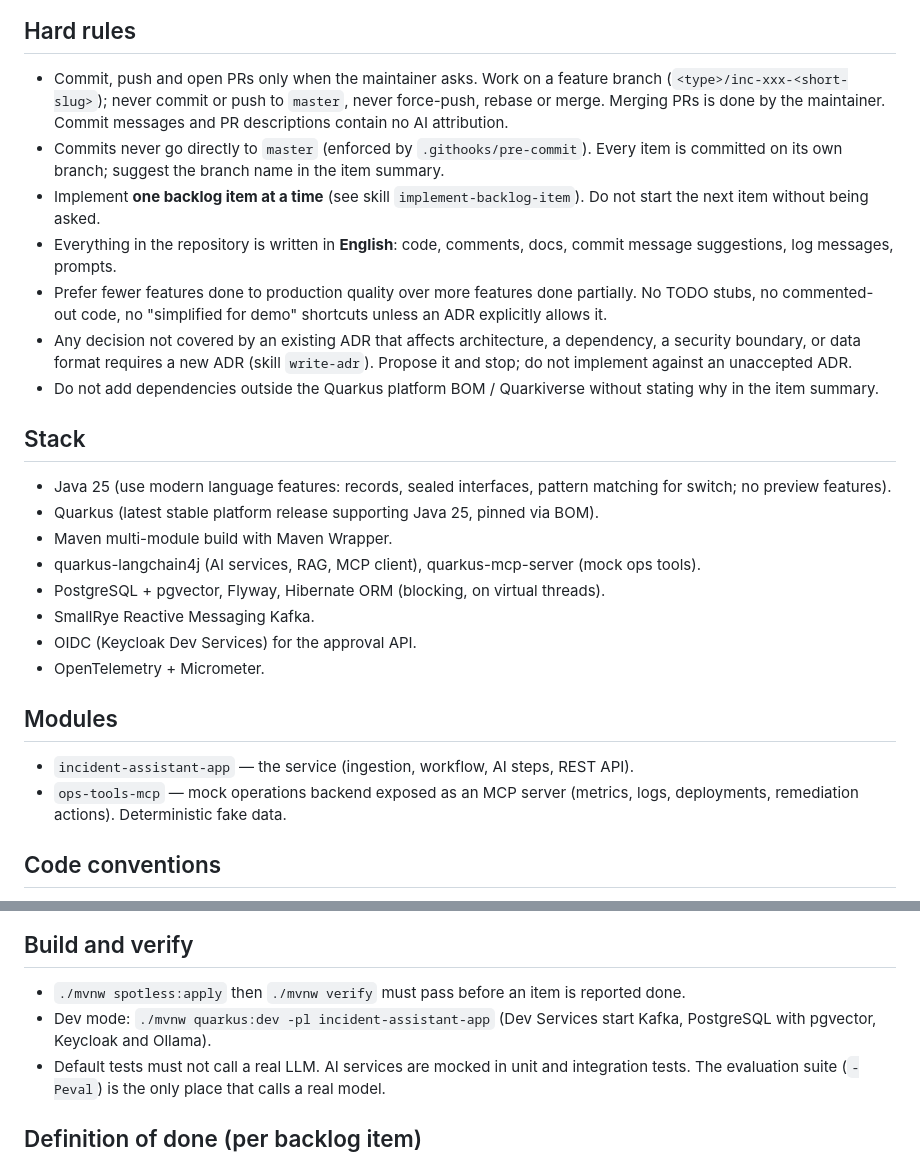
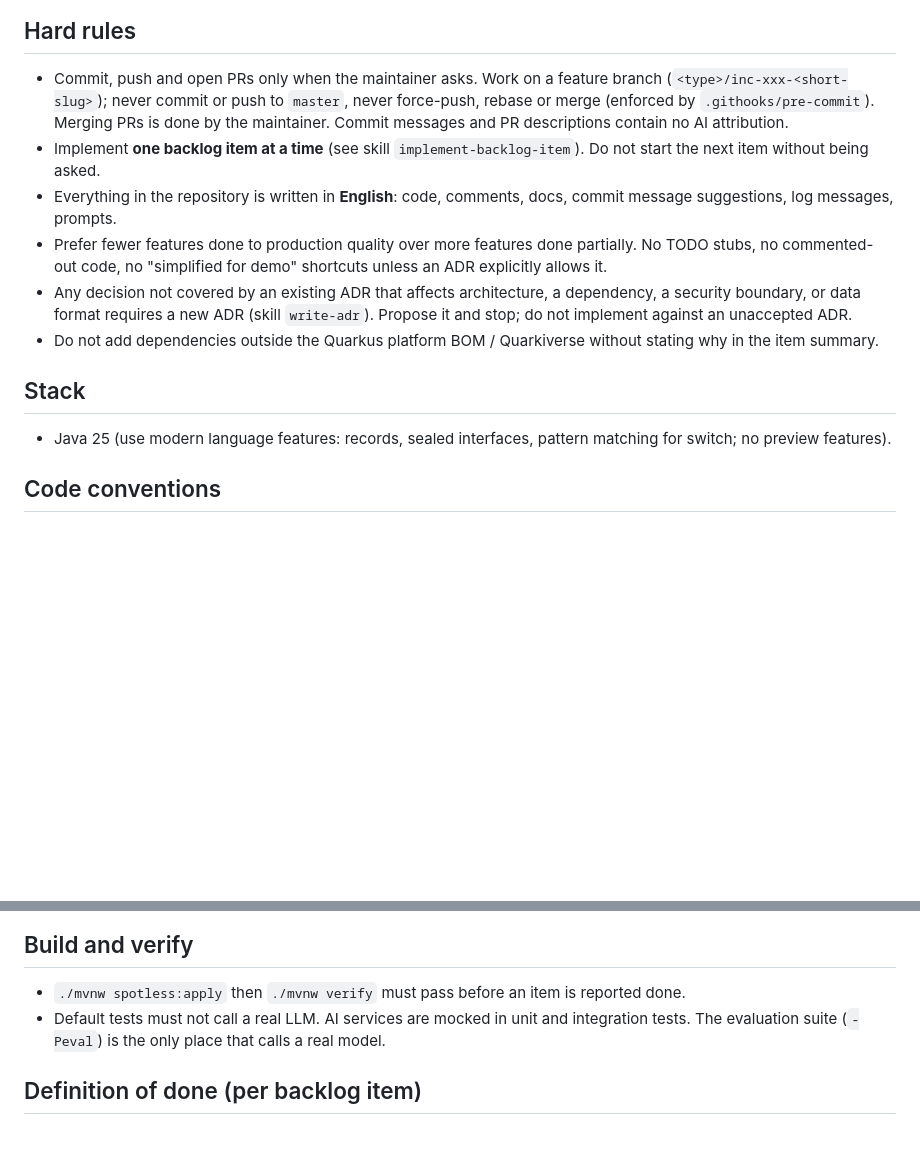
Before and after one commit to miro-farkas/incident-assistant, a Markdown page: CLAUDE.md, 2 parts joined by grey strips. Rendered like a GitHub page; blank space fills up the shorter version.

Commit message:
docs: trim CLAUDE.md content derivable from pom, README and ADRs
Remove the stack list, module list and dev-mode command, which the build files, README and ADRs already cover, and merge the duplicate master rule into the version-control rule.

```diff
--- a/CLAUDE.md
+++ b/CLAUDE.md
@@ -11,10 +11,8 @@ and `docs/backlog.md`.
 
 - Commit, push and open PRs only when the maintainer asks. Work on a feature branch
   (`<type>/inc-xxx-<short-slug>`); never commit or push to `master`, never force-push,
-  rebase or merge. Merging PRs is done by the maintainer. Commit messages and PR
-  descriptions contain no AI attribution.
-- Commits never go directly to `master` (enforced by `.githooks/pre-commit`). Every item
-  is committed on its own branch; suggest the branch name in the item summary.
+  rebase or merge (enforced by `.githooks/pre-commit`). Merging PRs is done by the
+  maintainer. Commit messages and PR descriptions contain no AI attribution.
 - Implement **one backlog item at a time** (see skill `implement-backlog-item`).
   Do not start the next item without being asked.
 - Everything in the repository is written in **English**: code, comments, docs, commit
@@ -32,19 +30,6 @@ and `docs/backlog.md`.
 
 - Java 25 (use modern language features: records, sealed interfaces, pattern matching
   for switch; no preview features).
-- Quarkus (latest stable platform release supporting Java 25, pinned via BOM).
-- Maven multi-module build with Maven Wrapper.
-- quarkus-langchain4j (AI services, RAG, MCP client), quarkus-mcp-server (mock ops tools).
-- PostgreSQL + pgvector, Flyway, Hibernate ORM (blocking, on virtual threads).
-- SmallRye Reactive Messaging Kafka.
-- OIDC (Keycloak Dev Services) for the approval API.
-- OpenTelemetry + Micrometer.
-
-## Modules
-
-- `incident-assistant-app` — the service (ingestion, workflow, AI steps, REST API).
-- `ops-tools-mcp` — mock operations backend exposed as an MCP server
-  (metrics, logs, deployments, remediation actions). Deterministic fake data.
 
 ## Code conventions
 
@@ -63,8 +48,6 @@ and `docs/backlog.md`.
 ## Build and verify
 
 - `./mvnw spotless:apply` then `./mvnw verify` must pass before an item is reported done.
-- Dev mode: `./mvnw quarkus:dev -pl incident-assistant-app` (Dev Services start Kafka,
-  PostgreSQL with pgvector, Keycloak and Ollama).
 - Default tests must not call a real LLM. AI services are mocked in unit and integration
   tests. The evaluation suite (`-Peval`) is the only place that calls a real model.
 
```
